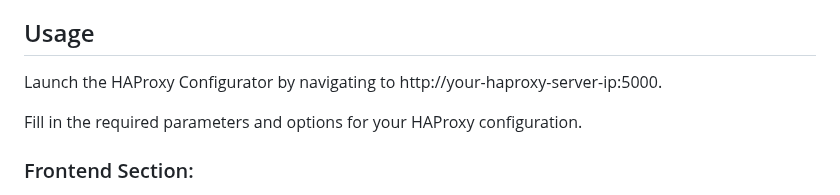
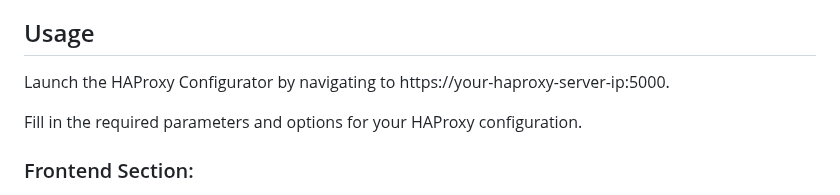
Before and after one commit to alonz22/haproxy-dashboard, a Markdown page: README.md, the part around the change. Drawn GitHub-style.

```diff
--- a/README.md
+++ b/README.md
@@ -68,7 +68,7 @@ Before using the HAProxy Configurator, ensure that your system meets the followi
 The application comes with a self signed certificate related to tthe domain "haproxy-configurator.local". The path to the PEM file can be changed inside ssl.ini configuration file.
 
 ## Usage
-Launch the HAProxy Configurator by navigating to http://your-haproxy-server-ip:5000.
+Launch the HAProxy Configurator by navigating to https://your-haproxy-server-ip:5000.
 
 Fill in the required parameters and options for your HAProxy configuration.
 
```
